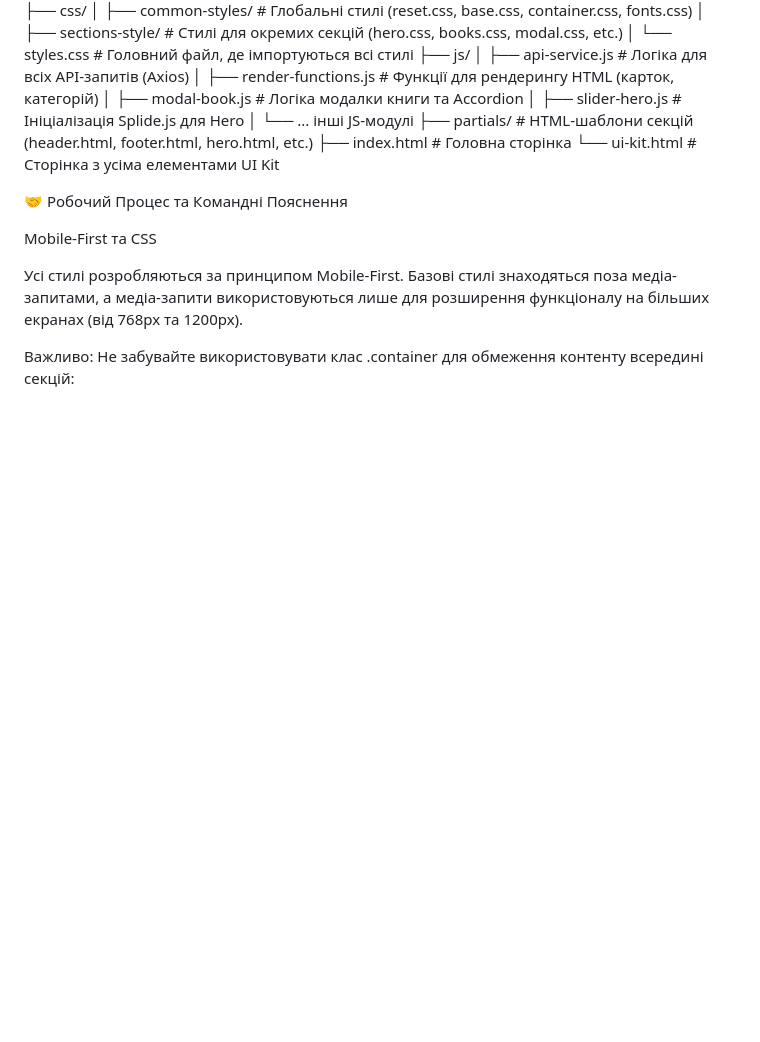
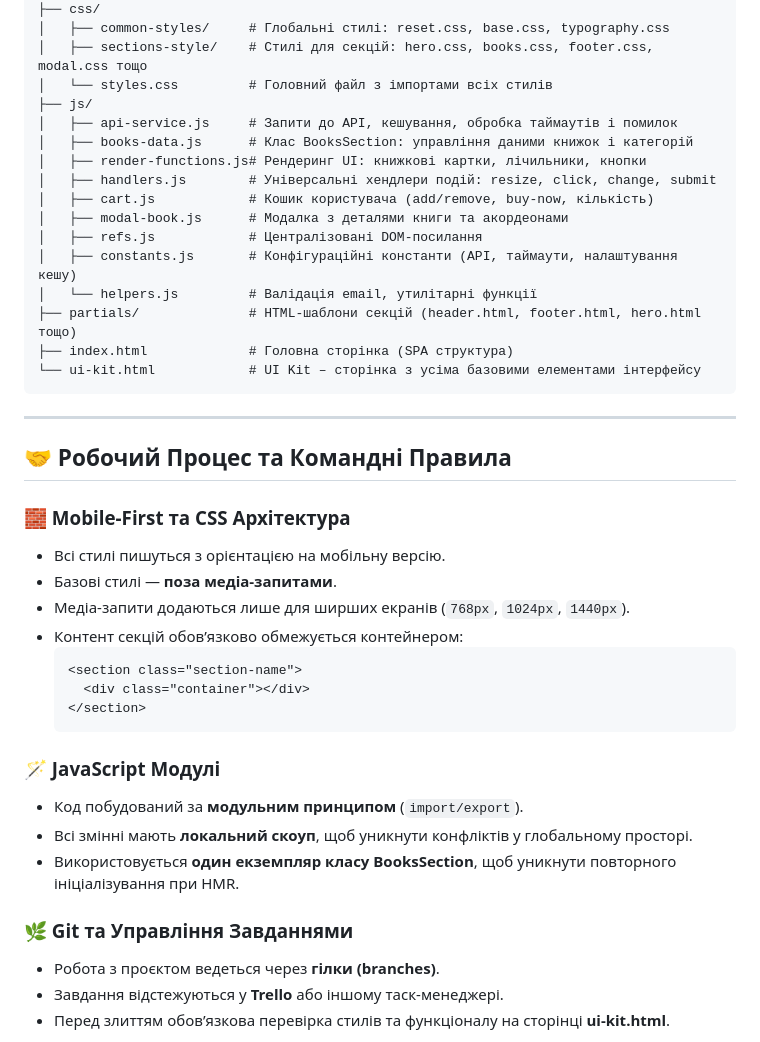
Before and after one commit to Oleksandr-Sulyma/project-SURVIVORS-CODE, a Markdown page: README.md, the part around one of its changes. GitHub-like rendering; blank space fills up the shorter version.

Commit message:
Update README.md formatting and content

````diff
--- a/README.md
+++ b/README.md
@@ -101,26 +72,44 @@ src/
 ├── css/
-│   ├── common-styles/   # Глобальні стилі (reset.css, base.css, container.css, fonts.css)
-│   ├── sections-style/  # Стилі для окремих секцій (hero.css, books.css, modal.css, etc.)
-│   └── styles.css       # Головний файл, де імпортуються всі стилі
+│   ├── common-styles/     # Глобальні стилі: reset.css, base.css, typography.css
+│   ├── sections-style/    # Стилі для секцій: hero.css, books.css, footer.css, modal.css тощо
+│   └── styles.css         # Головний файл з імпортами всіх стилів
 ├── js/
-│   ├── api-service.js   # Логіка для всіх API-запитів (Axios)
-│   ├── render-functions.js # Функції для рендерингу HTML (карток, категорій)
-│   ├── modal-book.js    # Логіка модалки книги та Accordion
-│   ├── slider-hero.js   # Ініціалізація Splide.js для Hero
-│   └── ... інші JS-модулі
-├── partials/           # HTML-шаблони секцій (header.html, footer.html, hero.html, etc.)
-├── index.html          # Головна сторінка
-└── ui-kit.html         # Сторінка з усіма елементами UI Kit
+│   ├── api-service.js     # Запити до API, кешування, обробка таймаутів і помилок
+│   ├── books-data.js      # Клас BooksSection: управління даними книжок і категорій
+│   ├── render-functions.js# Рендеринг UI: книжкові картки, лічильники, кнопки
+│   ├── handlers.js        # Універсальні хендлери подій: resize, click, change, submit
+│   ├── cart.js            # Кошик користувача (add/remove, buy-now, кількість)
+│   ├── modal-book.js      # Модалка з деталями книги та акордеонами
+│   ├── refs.js            # Централізовані DOM-посилання
+│   ├── constants.js       # Конфігураційні константи (API, таймаути, налаштування кешу)
+│   └── helpers.js         # Валідація email, утилітарні функції
+├── partials/              # HTML-шаблони секцій (header.html, footer.html, hero.html тощо)
+├── index.html             # Головна сторінка (SPA структура)
+└── ui-kit.html            # UI Kit – сторінка з усіма базовими елементами інтерфейсу
+```
 
+---
 
-🤝 Робочий Процес та Командні Пояснення
+## 🤝 Робочий Процес та Командні Правила
 
-Mobile-First та CSS
+### 🧱 Mobile-First та CSS Архітектура
+- Всі стилі пишуться з орієнтацією на мобільну версію.
+- Базові стилі — **поза медіа-запитами**.
+- Медіа-запити додаються лише для ширших екранів (`768px`, `1024px`, `1440px`).
+- Контент секцій обов’язково обмежується контейнером:
+  ```html
+  <section class="section-name">
+    <div class="container"></div>
+  </section>
+  ```
 
-Усі стилі розробляються за принципом Mobile-First. Базові стилі знаходяться
-поза медіа-запитами, а медіа-запити використовуються лише для розширення
-функціоналу на більших екранах (від 768px та 1200px).
+### 🪄 JavaScript Модулі
+- Код побудований за **модульним принципом** (`import/export`).
+- Всі змінні мають **локальний скоуп**, щоб уникнути конфліктів у глобальному просторі.
+- Використовується **один екземпляр класу BooksSection**, щоб уникнути повторного ініціалізування при HMR.
 
-Важливо: Не забувайте використовувати клас .container для обмеження
-контенту всередині секцій:
+### 🌿 Git та Управління Завданнями
+- Робота з проєктом ведеться через **гілки (branches)**.
+- Завдання відстежуються у **Trello** або іншому таск-менеджері.
+- Перед злиттям обов’язкова перевірка стилів та функціоналу на сторінці **ui-kit.html**.
 
````
Also changed, not shown: other parts of README.md (+72 -95 lines).
